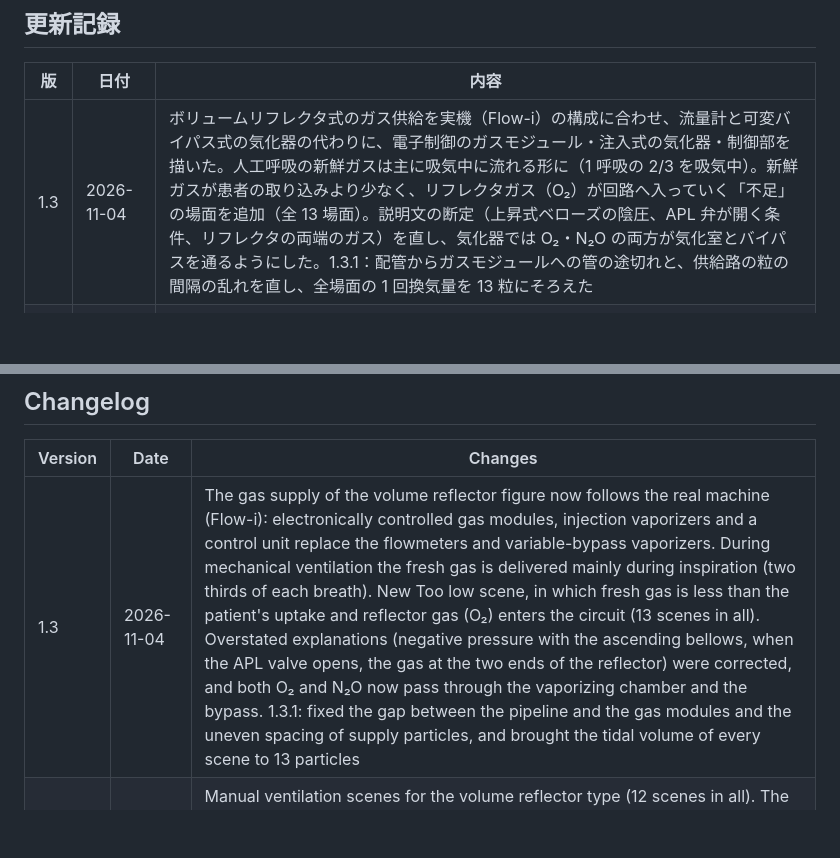
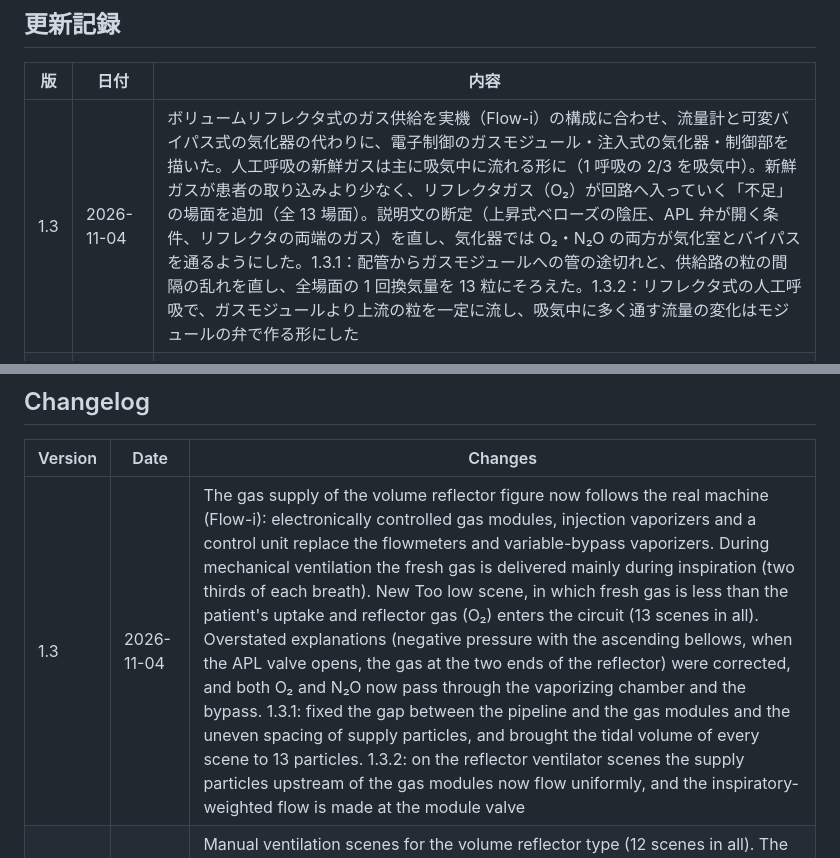
Before and after one commit to anesthesia-sims/circleflow, a Markdown page: README.md, 2 parts joined by grey strips. Rendered like a GitHub page; blank space fills up the shorter version.

```diff
--- a/README.md
+++ b/README.md
@@ -76,7 +76,7 @@
 
 | 版 | 日付 | 内容 |
 |---|---|---|
-| 1.3 | 2026-11-04 | ボリュームリフレクタ式のガス供給を実機（Flow-i）の構成に合わせ、流量計と可変バイパス式の気化器の代わりに、電子制御のガスモジュール・注入式の気化器・制御部を描いた。人工呼吸の新鮮ガスは主に吸気中に流れる形に（1 呼吸の 2/3 を吸気中）。新鮮ガスが患者の取り込みより少なく、リフレクタガス（O₂）が回路へ入っていく「不足」の場面を追加（全 13 場面）。説明文の断定（上昇式ベローズの陰圧、APL 弁が開く条件、リフレクタの両端のガス）を直し、気化器では O₂・N₂O の両方が気化室とバイパスを通るようにした。1.3.1：配管からガスモジュールへの管の途切れと、供給路の粒の間隔の乱れを直し、全場面の 1 回換気量を 13 粒にそろえた |
+| 1.3 | 2026-11-04 | ボリュームリフレクタ式のガス供給を実機（Flow-i）の構成に合わせ、流量計と可変バイパス式の気化器の代わりに、電子制御のガスモジュール・注入式の気化器・制御部を描いた。人工呼吸の新鮮ガスは主に吸気中に流れる形に（1 呼吸の 2/3 を吸気中）。新鮮ガスが患者の取り込みより少なく、リフレクタガス（O₂）が回路へ入っていく「不足」の場面を追加（全 13 場面）。説明文の断定（上昇式ベローズの陰圧、APL 弁が開く条件、リフレクタの両端のガス）を直し、気化器では O₂・N₂O の両方が気化室とバイパスを通るようにした。1.3.1：配管からガスモジュールへの管の途切れと、供給路の粒の間隔の乱れを直し、全場面の 1 回換気量を 13 粒にそろえた。1.3.2：リフレクタ式の人工呼吸で、ガスモジュールより上流の粒を一定に流し、吸気中に多く通す流量の変化はモジュールの弁で作る形にした |
 | 1.2 | 2026-11-03〜04 | ボリュームリフレクタ式に用手換気の場面を追加（全 12 場面）。3 つの方式の図の幅と配置をそろえ、スマートフォンでは操作部を切り替えボタンにまとめた。余剰ガスの経路、呼吸バッグから出る粒の速さ、笑気の供給の表示などを修正。ボリュームリフレクタ式の新鮮ガスは、一定に流れ、呼気中は吸収装置を逆向きに通ってリフレクタへ入る形に改めた |
 | 1.1 | 2026-11-03 | ボリュームリフレクタ式（Getinge Flow-i 型）を追加（人工呼吸の 2 場面）。解説の文を読者向けに整理 |
 | 1.0 | 2026-11-02 | 公開。上昇式ベローズとピストン式の 8 場面、日本語版と英語版、部品の解説と使い方のツアー |
@@ -174,7 +174,7 @@ For each scene, `check.sh` reports that no particle leaves its tube, that rewind
 
 | Version | Date | Changes |
 |---|---|---|
-| 1.3 | 2026-11-04 | The gas supply of the volume reflector figure now follows the real machine (Flow-i): electronically controlled gas modules, injection vaporizers and a control unit replace the flowmeters and variable-bypass vaporizers. During mechanical ventilation the fresh gas is delivered mainly during inspiration (two thirds of each breath). New Too low scene, in which fresh gas is less than the patient's uptake and reflector gas (O₂) enters the circuit (13 scenes in all). Overstated explanations (negative pressure with the ascending bellows, when the APL valve opens, the gas at the two ends of the reflector) were corrected, and both O₂ and N₂O now pass through the vaporizing chamber and the bypass. 1.3.1: fixed the gap between the pipeline and the gas modules and the uneven spacing of supply particles, and brought the tidal volume of every scene to 13 particles |
+| 1.3 | 2026-11-04 | The gas supply of the volume reflector figure now follows the real machine (Flow-i): electronically controlled gas modules, injection vaporizers and a control unit replace the flowmeters and variable-bypass vaporizers. During mechanical ventilation the fresh gas is delivered mainly during inspiration (two thirds of each breath). New Too low scene, in which fresh gas is less than the patient's uptake and reflector gas (O₂) enters the circuit (13 scenes in all). Overstated explanations (negative pressure with the ascending bellows, when the APL valve opens, the gas at the two ends of the reflector) were corrected, and both O₂ and N₂O now pass through the vaporizing chamber and the bypass. 1.3.1: fixed the gap between the pipeline and the gas modules and the uneven spacing of supply particles, and brought the tidal volume of every scene to 13 particles. 1.3.2: on the reflector ventilator scenes the supply particles upstream of the gas modules now flow uniformly, and the inspiratory-weighted flow is made at the module valve |
 | 1.2 | 2026-11-03 to 04 | Manual ventilation scenes for the volume reflector type (12 scenes in all). The three figures now share the same width and layout, and on phones the controls fold into cycling buttons. Fixes to the scavenging path, the speed of particles leaving the reservoir bag, the display of the N₂O supply, and more. On the volume reflector type, fresh gas now flows constantly and, during expiration, passes backward through the absorber into the reflector |
 | 1.1 | 2026-11-03 | Volume reflector type (modeled on the Getinge Flow-i) with two ventilator scenes. Explanations rewritten for readers |
 | 1.0 | 2026-11-02 | First release: ascending bellows and piston types, 8 scenes, Japanese and English pages, part explanations and a guided tour |
```
Also changed, not shown: docs/screenshot-reflector.png, 5 other files.
